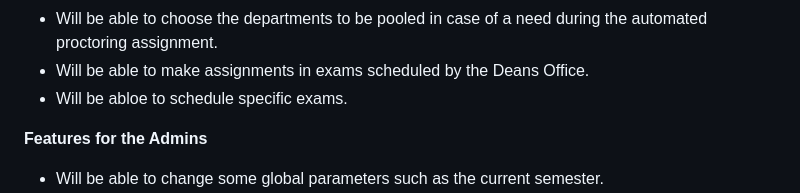
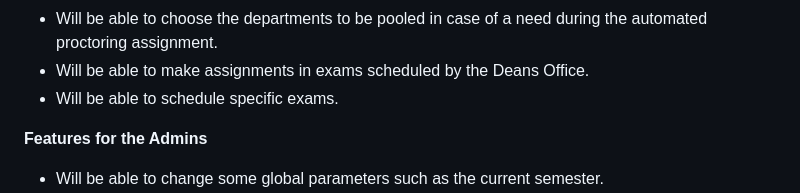
Before and after one commit to idilsuozturk/CS319_Term_Project, a Markdown page: README.md, the part around the change. GitHub-like rendering.

Commit message:
A small correction was made.

```diff
--- a/README.md
+++ b/README.md
@@ -29,7 +29,7 @@
 **Features for Deans Office**
 - Will be able to choose the departments to be pooled in case of a need during the automated proctoring assignment.
 - Will be able to make assignments in exams scheduled by the Deans Office.
-- Will be abloe to schedule specific exams.
+- Will be able to schedule specific exams.
 
 **Features for the Admins**
 - Will be able to change some global parameters such as the current semester.
```
